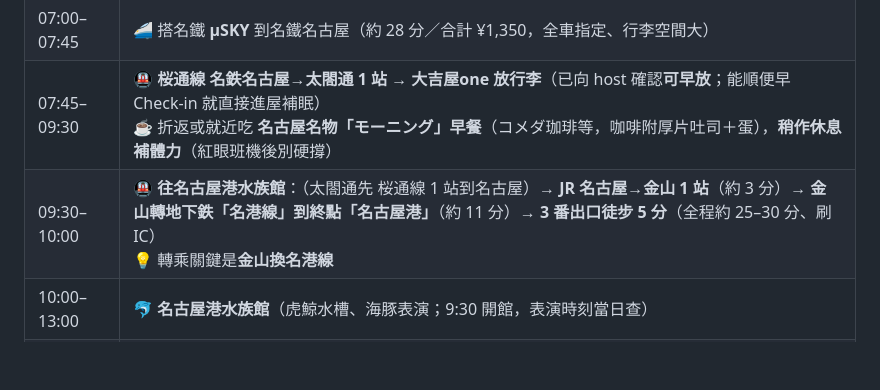
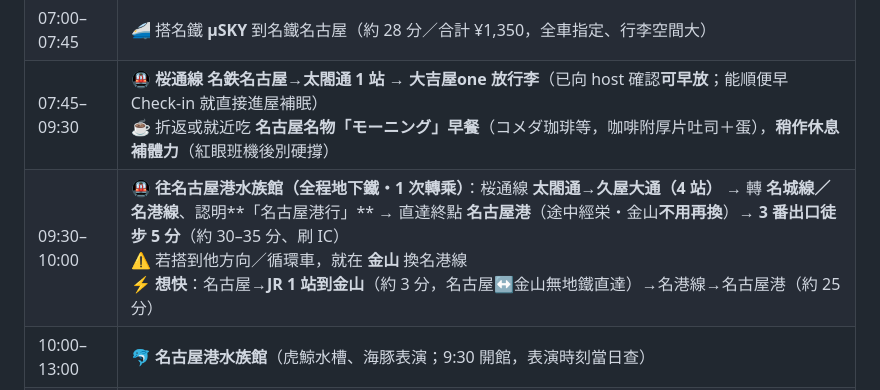
Before and after one commit to KL1234/japan_-plan, a Markdown page: japan_itinerary_oct_5p.md, the part around the change. Drawn GitHub-style; blank space fills up the shorter version.

Commit message:
docs(oct): Day1 水族館改走全程地下鐵久屋大通轉乘
依偏好不轉 JR、全程地下鐵；因名古屋↔金山無地鐵直達，改以
久屋大通轉乘的全程地下鐵為主、JR 為備案。

1. Day1 09:30 改為桜通線 太閤通→久屋大通→名城線／名港線
   「名古屋港行」直達名古屋港（1 次轉乘）
2. 保留「想快」備案：名古屋→JR 金山 1 站→名港線，並註明
   名古屋↔金山無地鐵直達
3. 加註若搭到他方向／循環車則在金山換名港線

```diff
--- a/japan_itinerary_oct_5p.md
+++ b/japan_itinerary_oct_5p.md
@@ -109,7 +109,7 @@
 | 06:05–07:00 | 入境、領行李、設定網路／買 IC 卡／**買 μSKY 票**<br>・網路：芯・洋・媽 開 **eSIM**；融・傑 開**台灣電信日本漫遊**（落地開「數據漫遊」）<br>・IC 卡：融用 **Kitaca**；**芯・洋・媽・傑 在售票機買實體 ICOCA／manaca（全國互通）**<br>・🎫 **μSKY 票**：到名鐵「中部國際空港」站售票機／窗口買 → **乘車券刷 IC ¥900 ＋ μ車両券 ¥450 紙票（需劃位）**（μ券不能刷 IC，機台可刷信用卡） |
 | 07:00–07:45 | 🚄 搭名鐵 **μSKY** 到名鐵名古屋（約 28 分／合計 ¥1,350，全車指定、行李空間大） |
 | 07:45–09:30 | 🚇 **桜通線 名鉄名古屋→太閤通 1 站** → **大吉屋one 放行李**（已向 host 確認**可早放**；能順便早 Check-in 就直接進屋補眠）<br>☕ 折返或就近吃 **名古屋名物「モーニング」早餐**（コメダ珈琲等，咖啡附厚片吐司＋蛋），**稍作休息補體力**（紅眼班機後別硬撐） |
-| 09:30–10:00 | 🚇 **往名古屋港水族館**：（太閤通先 桜通線 1 站到名古屋）→ **JR 名古屋→金山 1 站**（約 3 分）→ **金山轉地下鉄「名港線」到終點「名古屋港」**（約 11 分）→ **3 番出口徒步 5 分**（全程約 25–30 分、刷 IC）<br>💡 轉乘關鍵是**金山換名港線** |
+| 09:30–10:00 | 🚇 **往名古屋港水族館（全程地下鐵・1 次轉乘）**：桜通線 **太閤通→久屋大通（4 站）** → 轉 **名城線／名港線**、認明**「名古屋港行」** → 直達終點 **名古屋港**（途中經栄・金山**不用再換**）→ **3 番出口徒步 5 分**（約 30–35 分、刷 IC）<br>⚠️ 若搭到他方向／循環車，就在 **金山** 換名港線<br>⚡ **想快**：名古屋→**JR 1 站到金山**（約 3 分，名古屋↔金山無地鐵直達）→名港線→名古屋港（約 25 分） |
 | 10:00–13:00 | 🐬 **名古屋港水族館**（虎鯨水槽、海豚表演；9:30 開館，表演時刻當日查） |
 | 13:00–14:00 | 🍱 午餐（港區或回市區） |
 | 14:00–14:45 | 🚇 移動至大須（名港線轉鶴舞線「大須觀音」站） |
```
